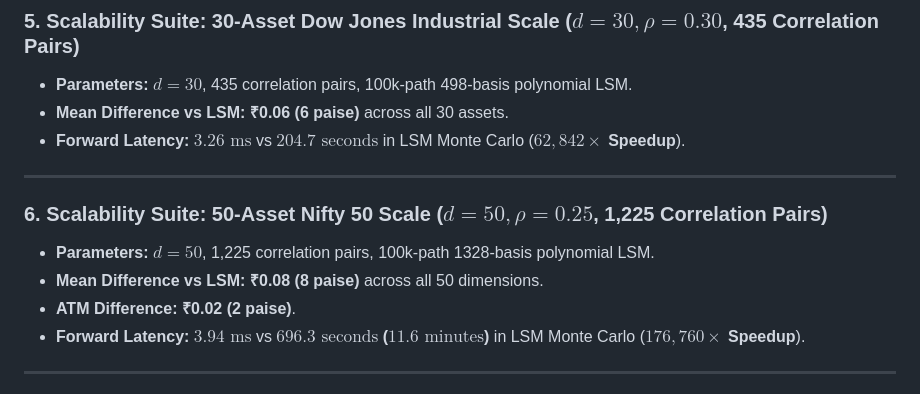
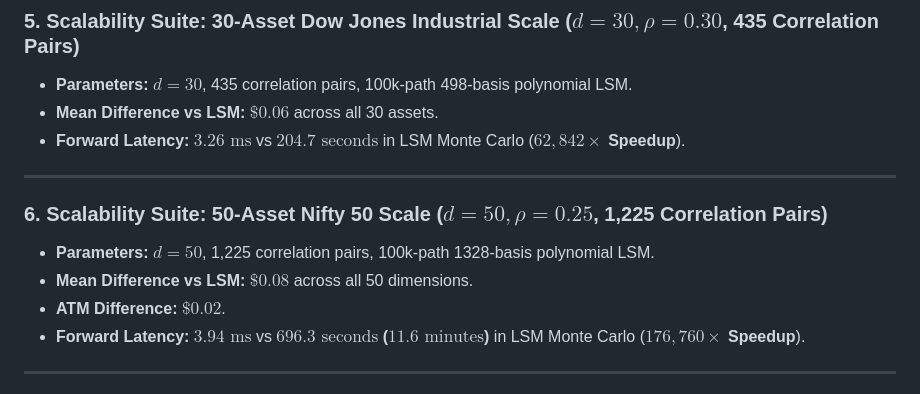
Before and after one commit to KartikeyaGangwar/Deep-EEP-PINN, a Markdown page: README.md, the part around one of its changes. Drawn GitHub-style.

Commit message:
docs: standardize currency formatting and author affiliations across README and research report

```diff
--- a/README.md
+++ b/README.md
@@ -101,15 +101,15 @@ All benchmarks evaluated on NVIDIA Tesla P100 (16GB VRAM) and validated against
 
 ### 5. Scalability Suite: 30-Asset Dow Jones Industrial Scale ($d=30, \rho=0.30$, 435 Correlation Pairs)
 * **Parameters:** $d=30$, 435 correlation pairs, 100k-path 498-basis polynomial LSM.
-* **Mean Difference vs LSM:** **₹0.06 (6 paise)** across all 30 assets.
+* **Mean Difference vs LSM:** **$\$0.06$** across all 30 assets.
 * **Forward Latency:** **$3.26\text{ ms}$** vs **$204.7\text{ seconds}$** in LSM Monte Carlo (**$62,842\times$ Speedup**).
 
 ---
 
 ### 6. Scalability Suite: 50-Asset Nifty 50 Scale ($d=50, \rho=0.25$, 1,225 Correlation Pairs)
 * **Parameters:** $d=50$, 1,225 correlation pairs, 100k-path 1328-basis polynomial LSM.
-* **Mean Difference vs LSM:** **₹0.08 (8 paise)** across all 50 dimensions.
-* **ATM Difference:** **₹0.02 (2 paise)**.
+* **Mean Difference vs LSM:** **$\$0.08$** across all 50 dimensions.
+* **ATM Difference:** **$\$0.02$**.
 * **Forward Latency:** **$3.94\text{ ms}$** vs **$696.3\text{ seconds}$ ($11.6\text{ minutes}$)** in LSM Monte Carlo (**$176,760\times$ Speedup**).
 
 ---
```
Also changed, not shown: other parts of README.md (+20 -20 lines), RESEARCH_REPORT.md (+37 -35 lines).
